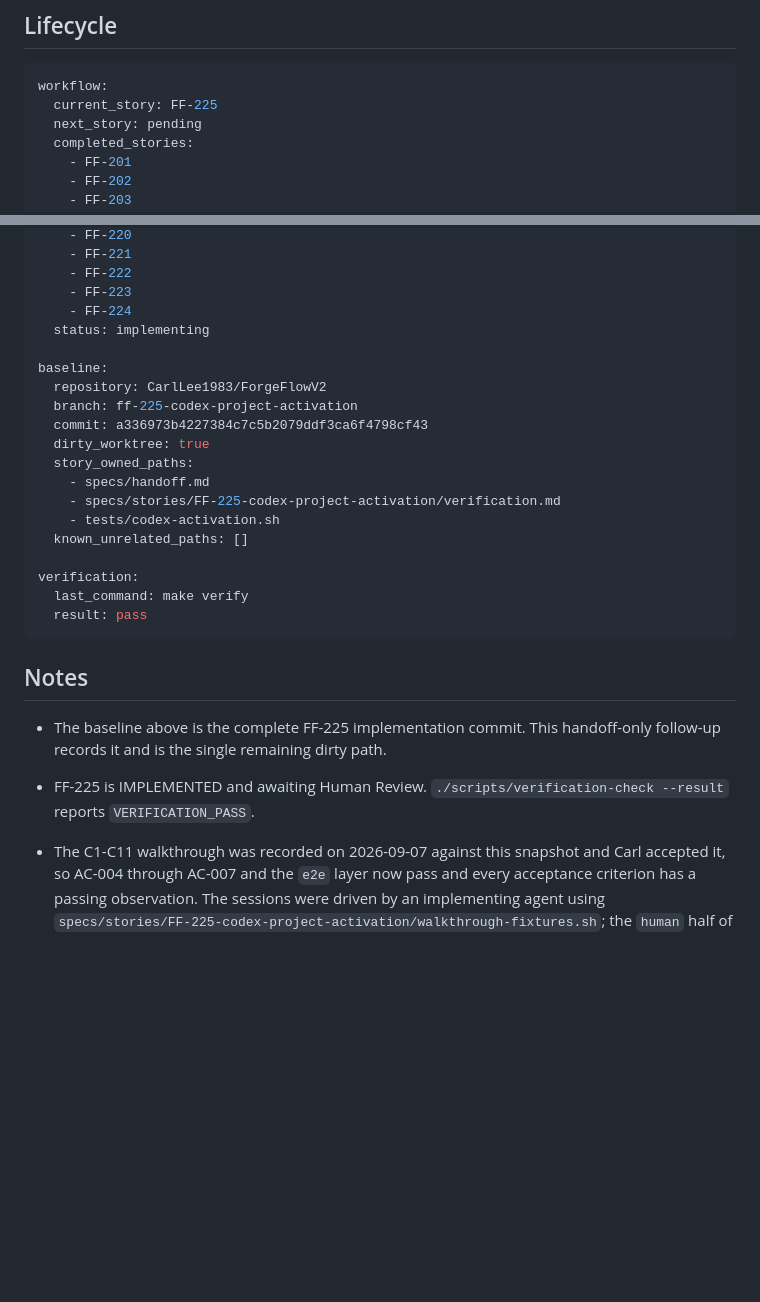
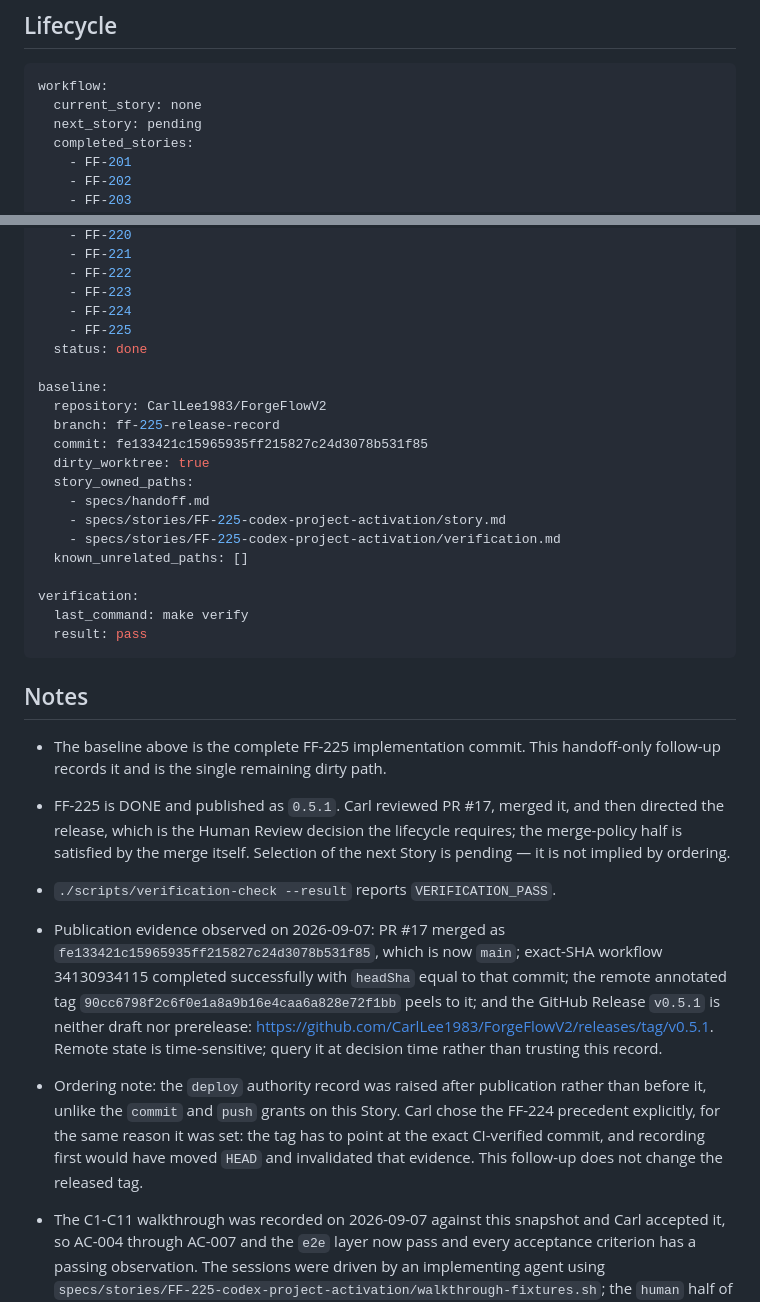
Before and after one commit to CarlLee1983/ForgeFlowV2, a Markdown page: specs/handoff.md, 2 parts joined by grey strips. Rendered like a GitHub page; blank space fills up the shorter version.

Commit message:
docs: [ handoff ] record the v0.5.1 publication and deploy authority
Carl reviewed PR #17, merged it, and directed the release, which is the
Human Review decision the lifecycle requires. FF-225 is DONE and
published as 0.5.1. Selection of the next Story is pending.

Raise the Story's `## Authority` from `deploy: no` to `deploy: yes` and
record `deploy` under `## Authority Used`.

Ordering disclosure: this authority record was raised after publication
rather than before it, unlike the `commit` and `push` grants on this
Story. Carl chose the FF-224 precedent explicitly, for the same reason
it was set — the tag has to point at the exact CI-verified commit, and
recording first would have moved HEAD and invalidated that evidence.
This follow-up does not change the released tag.

Publication evidence observed 2026-09-07: merge commit
fe133421c15965935ff215827c24d3078b531f85 is main; exact-SHA workflow
34130934115 succeeded with a matching headSha; remote annotated tag
90cc6798f2c6f0e1a8a9b16e4caa6a828e72f1bb peels to it; and the GitHub
Release v0.5.1 is neither draft nor prerelease.

Verified: `make verify` exit 0.

🤖 Generated with Claude Code
Claude-Session: https://claude.ai/code/session_017WCtxU1aXRQCwv4WHeMULT

````diff
--- a/specs/handoff.md
+++ b/specs/handoff.md
@@ -8,7 +8,7 @@ is context only.
 
 ```yaml
 workflow:
-  current_story: FF-225
+  current_story: none
   next_story: pending
   completed_stories:
     - FF-201
@@ -35,17 +35,18 @@ workflow:
     - FF-222
     - FF-223
     - FF-224
-  status: implementing
+    - FF-225
+  status: done
 
 baseline:
   repository: CarlLee1983/ForgeFlowV2
-  branch: ff-225-codex-project-activation
-  commit: a336973b4227384c7c5b2079ddf3ca6f4798cf43
+  branch: ff-225-release-record
+  commit: fe133421c15965935ff215827c24d3078b531f85
   dirty_worktree: true
   story_owned_paths:
     - specs/handoff.md
+    - specs/stories/FF-225-codex-project-activation/story.md
     - specs/stories/FF-225-codex-project-activation/verification.md
-    - tests/codex-activation.sh
   known_unrelated_paths: []
 
 verification:
@@ -57,8 +58,24 @@ verification:
 
 * The baseline above is the complete FF-225 implementation commit. This
   handoff-only follow-up records it and is the single remaining dirty path.
-* FF-225 is IMPLEMENTED and awaiting Human Review.
-  `./scripts/verification-check --result` reports `VERIFICATION_PASS`.
+* FF-225 is DONE and published as `0.5.1`. Carl reviewed PR #17, merged it, and
+  then directed the release, which is the Human Review decision the lifecycle
+  requires; the merge-policy half is satisfied by the merge itself. Selection of
+  the next Story is pending — it is not implied by ordering.
+* `./scripts/verification-check --result` reports `VERIFICATION_PASS`.
+* Publication evidence observed on 2026-09-07: PR #17 merged as
+  `fe133421c15965935ff215827c24d3078b531f85`, which is now `main`; exact-SHA
+  workflow 34130934115 completed successfully with `headSha` equal to that
+  commit; the remote annotated tag `90cc6798f2c6f0e1a8a9b16e4caa6a828e72f1bb`
+  peels to it; and the GitHub Release `v0.5.1` is neither draft nor prerelease:
+  https://github.com/CarlLee1983/ForgeFlowV2/releases/tag/v0.5.1. Remote state is
+  time-sensitive; query it at decision time rather than trusting this record.
+* Ordering note: the `deploy` authority record was raised after publication
+  rather than before it, unlike the `commit` and `push` grants on this Story.
+  Carl chose the FF-224 precedent explicitly, for the same reason it was set:
+  the tag has to point at the exact CI-verified commit, and recording first
+  would have moved `HEAD` and invalidated that evidence. This follow-up does not
+  change the released tag.
 * The C1-C11 walkthrough was recorded on 2026-09-07 against this snapshot and
   Carl accepted it, so AC-004 through AC-007 and the `e2e` layer now pass and
   every acceptance criterion has a passing observation. The sessions were driven
````
Also changed, not shown: 2 other files.
